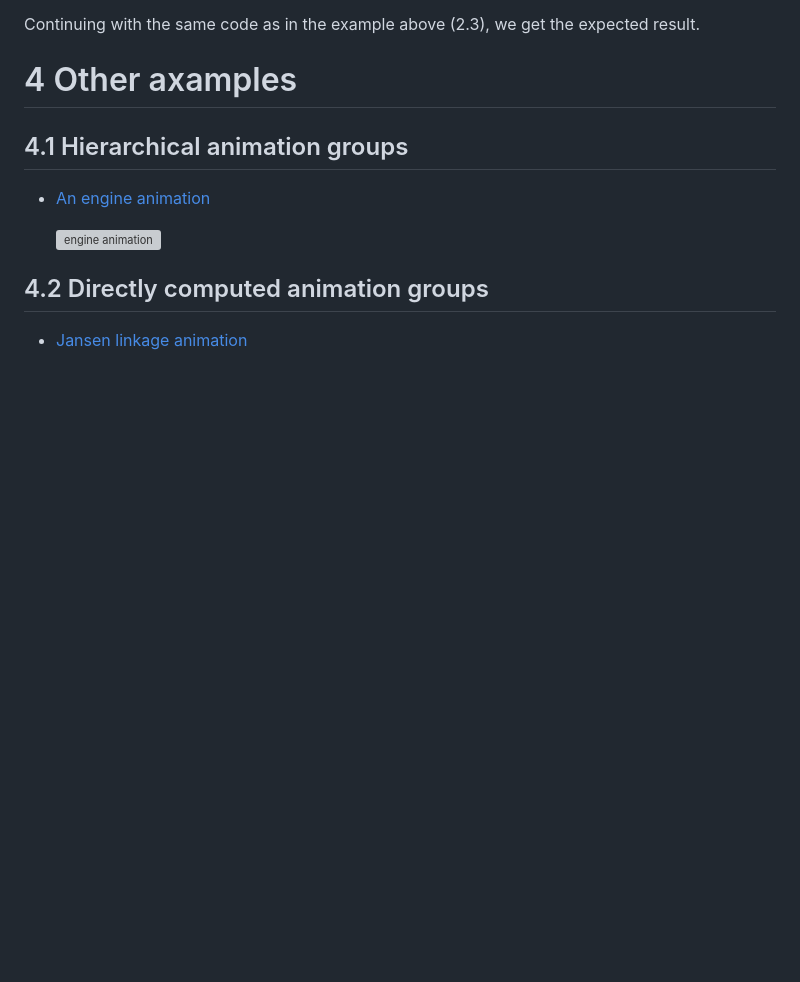
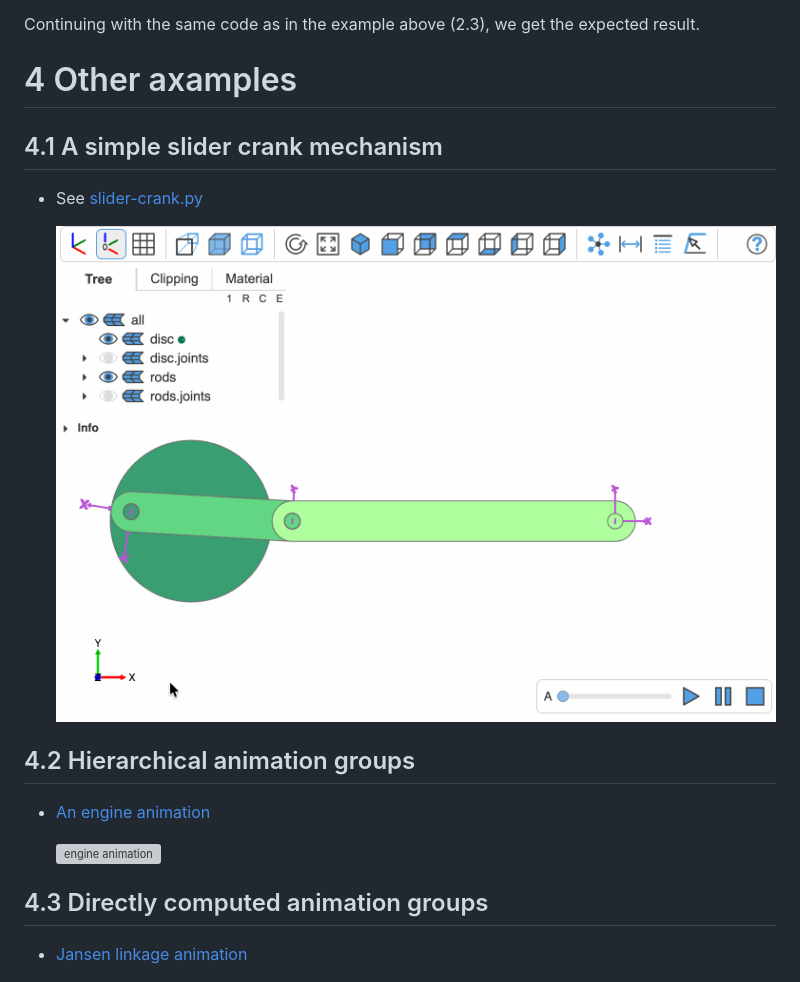
Before and after one commit to bernhard-42/bd_animation, a Markdown page: README.md, the part around one of its changes. Drawn GitHub-style; pictures changed too: docs/slider-crank.gif (added); blank space fills up the shorter version; grey boxes are pictures that could not be loaded.

Commit message:
added a new example

```diff
--- a/README.md
+++ b/README.md
@@ -195,13 +192,19 @@ Continuing with the same code as in the example above (2.3), we get the expected
 
 # 4 Other axamples
 
-## 4.1 Hierarchical animation groups
+## 4.1 A simple slider crank mechanism
+
+- See [slider-crank.py](examples/slider-crank.py)
+
+    ![slider crank animation](./docs/slider-crank.gif)
+
+## 4.2 Hierarchical animation groups
 
 - [An engine animation](./docs/engine.md)
 
     ![engine animation](./docs/engine.gif)
 
-## 4.2 Directly computed animation groups
+## 4.3 Directly computed animation groups
 
 - [Jansen linkage animation](./docs/jansen.md)
 
```
Also changed, not shown: other parts of README.md (+3 -6 lines), 1 other file.
